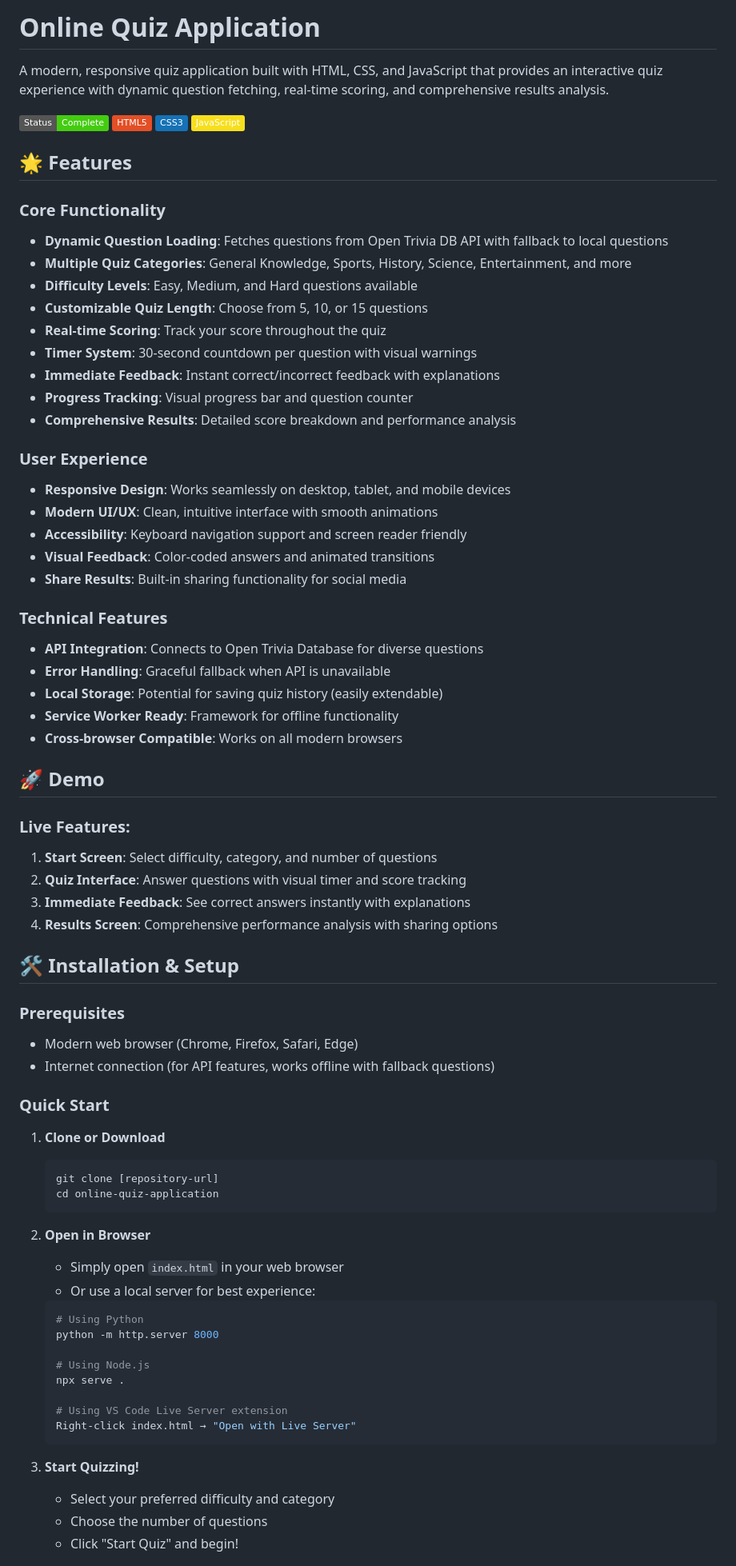
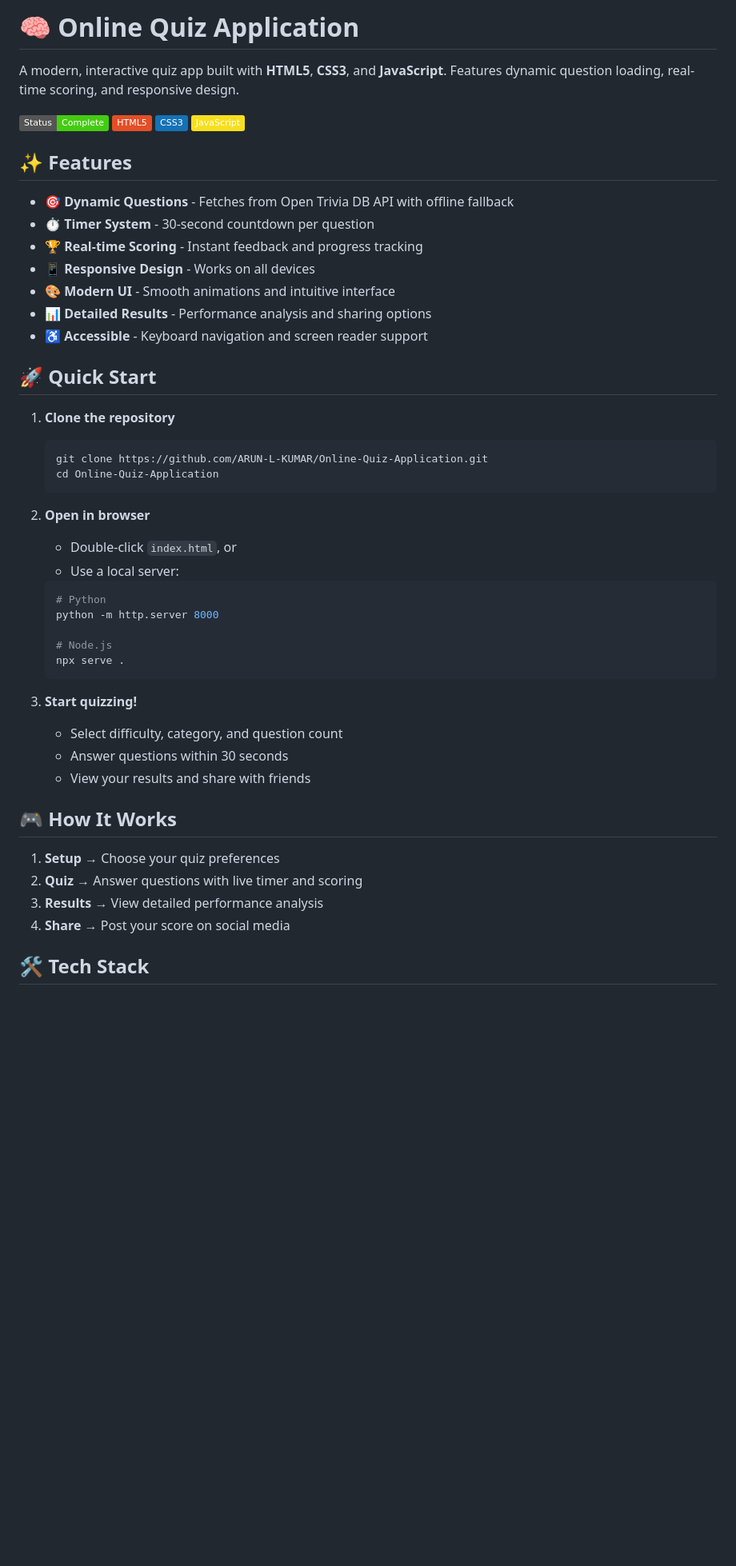
Before and after one commit to ARUN-L-KUMAR/AICTE-Frontend, a Markdown page: README.md, the part around one of its changes. Shown at 80% size. GitHub-like rendering; badges without logos; blank space fills up the shorter version.

Commit message:
Polished & Updated the Readme Short

````diff
--- a/README.md
+++ b/README.md
@@ -1,4 +1,4 @@
-# Online Quiz Application
+# 🧠 Online Quiz Application
 
-A modern, responsive quiz application built with HTML, CSS, and JavaScript that provides an interactive quiz experience with dynamic question fetching, real-time scoring, and comprehensive results analysis.
+A modern, interactive quiz app built with **HTML5**, **CSS3**, and **JavaScript**. Features dynamic question loading, real-time scoring, and responsive design.
 
@@ -7,69 +7,46 @@ A modern, responsive quiz application built with HTML, CSS, and JavaScript that
 ![CSS3](https://img.shields.io/badge/CSS3-1572B6?logo=css3&logoColor=white)
 ![JavaScript](https://img.shields.io/badge/JavaScript-F7DF1E?logo=javascript&logoColor=black)
 
-## 🌟 Features
+## ✨ Features
 
-### Core Functionality
-- **Dynamic Question Loading**: Fetches questions from Open Trivia DB API with fallback to local questions
-- **Multiple Quiz Categories**: General Knowledge, Sports, History, Science, Entertainment, and more
-- **Difficulty Levels**: Easy, Medium, and Hard questions available
-- **Customizable Quiz Length**: Choose from 5, 10, or 15 questions
-- **Real-time Scoring**: Track your score throughout the quiz
-- **Timer System**: 30-second countdown per question with visual warnings
-- **Immediate Feedback**: Instant correct/incorrect feedback with explanations
-- **Progress Tracking**: Visual progress bar and question counter
-- **Comprehensive Results**: Detailed score breakdown and performance analysis
+- 🎯 **Dynamic Questions** - Fetches from Open Trivia DB API with offline fallback
+- ⏱️ **Timer System** - 30-second countdown per question
+- 🏆 **Real-time Scoring** - Instant feedback and progress tracking
+- 📱 **Responsive Design** - Works on all devices
+- 🎨 **Modern UI** - Smooth animations and intuitive interface
+- 📊 **Detailed Results** - Performance analysis and sharing options
+- ♿ **Accessible** - Keyboard navigation and screen reader support
 
-### User Experience
-- **Responsive Design**: Works seamlessly on desktop, tablet, and mobile devices
-- **Modern UI/UX**: Clean, intuitive interface with smooth animations
-- **Accessibility**: Keyboard navigation support and screen reader friendly
-- **Visual Feedback**: Color-coded answers and animated transitions
-- **Share Results**: Built-in sharing functionality for social media
+## 🚀 Quick Start
 
-### Technical Features
-- **API Integration**: Connects to Open Trivia Database for diverse questions
-- **Error Handling**: Graceful fallback when API is unavailable
-- **Local Storage**: Potential for saving quiz history (easily extendable)
-- **Service Worker Ready**: Framework for offline functionality
-- **Cross-browser Compatible**: Works on all modern browsers
-
-## 🚀 Demo
-
-### Live Features:
-1. **Start Screen**: Select difficulty, category, and number of questions
-2. **Quiz Interface**: Answer questions with visual timer and score tracking
-3. **Immediate Feedback**: See correct answers instantly with explanations
-4. **Results Screen**: Comprehensive performance analysis with sharing options
-
-## 🛠️ Installation & Setup
-
-### Prerequisites
-- Modern web browser (Chrome, Firefox, Safari, Edge)
-- Internet connection (for API features, works offline with fallback questions)
-
-### Quick Start
-1. **Clone or Download**
+1. **Clone the repository**
    ```bash
-   git clone [repository-url]
-   cd online-quiz-application
+   git clone https://github.com/ARUN-L-KUMAR/Online-Quiz-Application.git
+   cd Online-Quiz-Application
    ```
 
-2. **Open in Browser**
-   - Simply open `index.html` in your web browser
-   - Or use a local server for best experience:
+2. **Open in browser**
+   - Double-click `index.html`, or
+   - Use a local server:
    ```bash
-   # Using Python
+   # Python
    python -m http.server 8000
 
-   # Using Node.js
+   # Node.js
    npx serve .
-
-   # Using VS Code Live Server extension
-   Right-click index.html → "Open with Live Server"
    ```
 
-3. **Start Quizzing!**
-   - Select your preferred difficulty and category
-   - Choose the number of questions
-   - Click "Start Quiz" and begin!
+3. **Start quizzing!**
+   - Select difficulty, category, and question count
+   - Answer questions within 30 seconds
+   - View your results and share with friends
+
+## 🎮 How It Works
+
+1. **Setup** → Choose your quiz preferences
+2. **Quiz** → Answer questions with live timer and scoring
+3. **Results** → View detailed performance analysis
+4. **Share** → Post your score on social media
+
+## 🛠️ Tech Stack
+
````
Also changed, not shown: other parts of README.md (+35 -159 lines).
